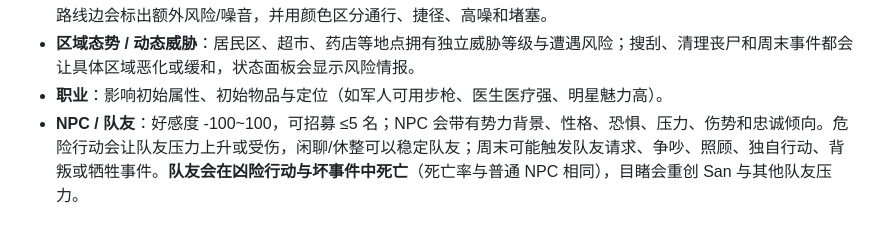
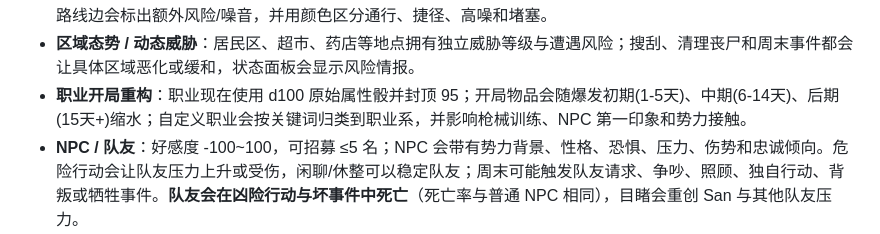
Before and after one commit to kanakoaria/apocalypse-survival, a Markdown page: README.md, the part around the change. GitHub-like rendering.

Commit message:
Document career opening rework

```diff
--- a/README.md
+++ b/README.md
@@ -48,7 +48,7 @@ python3 -m http.server 8000
 - **地图路线系统**：外出不再只是选地点。青阳市有从庇护所通往各地点的路线网络；每条路线都有额外风险、噪音、路障和隐藏状态。搜刮、清理、侦察和周末事件会让路线变吵、堵塞、安静或暴露捷径。
 - **地图可视化**：状态面板显示小型青阳市路线图，把庇护所、居民区、超市、药店、医院、仓库、加油站连起来；路线边会标出额外风险/噪音，并用颜色区分通行、捷径、高噪和堵塞。
 - **区域态势 / 动态威胁**：居民区、超市、药店等地点拥有独立威胁等级与遭遇风险；搜刮、清理丧尸和周末事件都会让具体区域恶化或缓和，状态面板会显示风险情报。
-- **职业**：影响初始属性、初始物品与定位（如军人可用步枪、医生医疗强、明星魅力高）。
+- **职业开局重构**：职业现在使用 d100 原始属性骰并封顶 95；开局物品会随爆发初期(1-5天)、中期(6-14天)、后期(15天+)缩水；自定义职业会按关键词归类到职业系，并影响枪械训练、NPC 第一印象和势力接触。
 - **NPC / 队友**：好感度 -100~100，可招募 ≤5 名；NPC 会带有势力背景、性格、恐惧、压力、伤势和忠诚倾向。危险行动会让队友压力上升或受伤，闲聊/休整可以稳定队友；周末可能触发队友请求、争吵、照顾、独自行动、背叛或牺牲事件。**队友会在凶险行动与坏事件中死亡**（死亡率与普通 NPC 相同），目睹会重创 San 与其他队友压力。
 - **幸存者势力**：南桥营地、黑市车队、铁锈帮、白塔医援、旧警戒线都有独立声望、活动区域和态度档位。地点接触、招募成败、周末事件会改变势力关系，状态面板会显示当前声望。
 - **主线谜团 / 事件链**：围绕“零号档案”逐步收集线索。搜刮、研究、自主侦察和周末事件都有机会发现地点相关线索；线索数量会推进主线阶段，状态面板会显示当前阶段、进度和最近线索。
```
